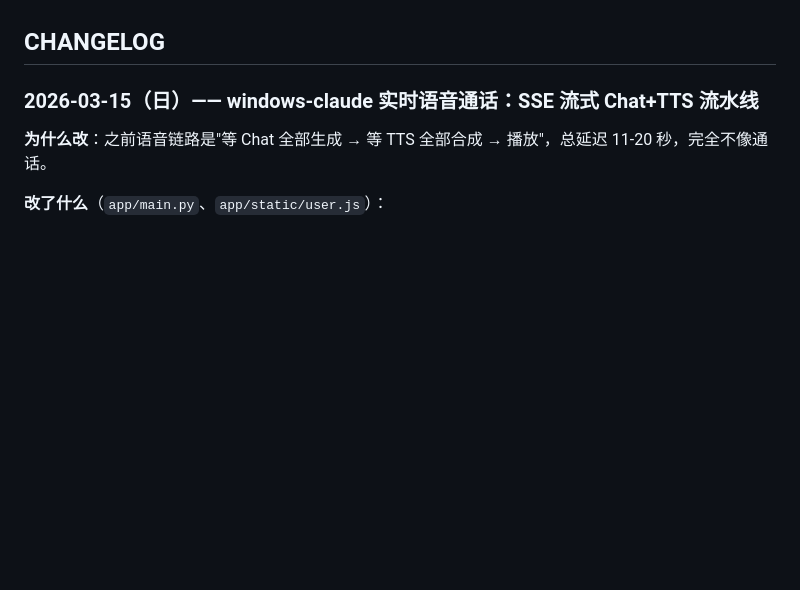
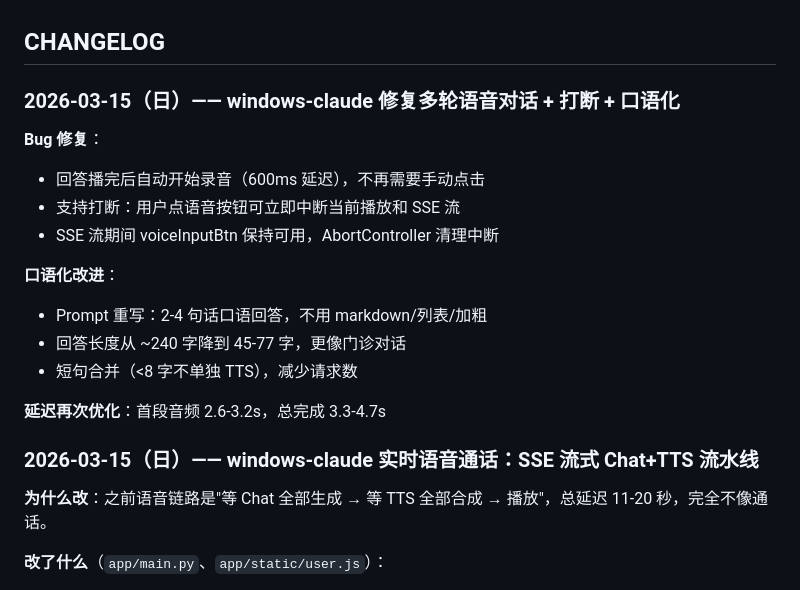
Before and after one commit to kingcharleslzy-ai/doctor-avatar, a Markdown page: README.md, the part around the change. Rendered like a GitHub page; blank space fills up the shorter version.

Commit message:
docs: add CHANGELOG for multi-turn voice fixes and conversational style
Co-Authored-By: Claude Opus 4.6 (1M context) <noreply@anthropic.com>

```diff
--- a/README.md
+++ b/README.md
@@ -486,6 +486,20 @@ cd D:\charles\Documents\doctor-avatar
 5. 最后再考虑父亲本人声音克隆，不要反过来阻塞主线
 
 ## CHANGELOG
+
+### 2026-03-15（日）—— windows-claude 修复多轮语音对话 + 打断 + 口语化
+
+**Bug 修复**：
+- 回答播完后自动开始录音（600ms 延迟），不再需要手动点击
+- 支持打断：用户点语音按钮可立即中断当前播放和 SSE 流
+- SSE 流期间 voiceInputBtn 保持可用，AbortController 清理中断
+
+**口语化改进**：
+- Prompt 重写：2-4 句话口语回答，不用 markdown/列表/加粗
+- 回答长度从 ~240 字降到 45-77 字，更像门诊对话
+- 短句合并（<8 字不单独 TTS），减少请求数
+
+**延迟再次优化**：首段音频 2.6-3.2s，总完成 3.3-4.7s
 
 ### 2026-03-15（日）—— windows-claude 实时语音通话：SSE 流式 Chat+TTS 流水线
 
```
